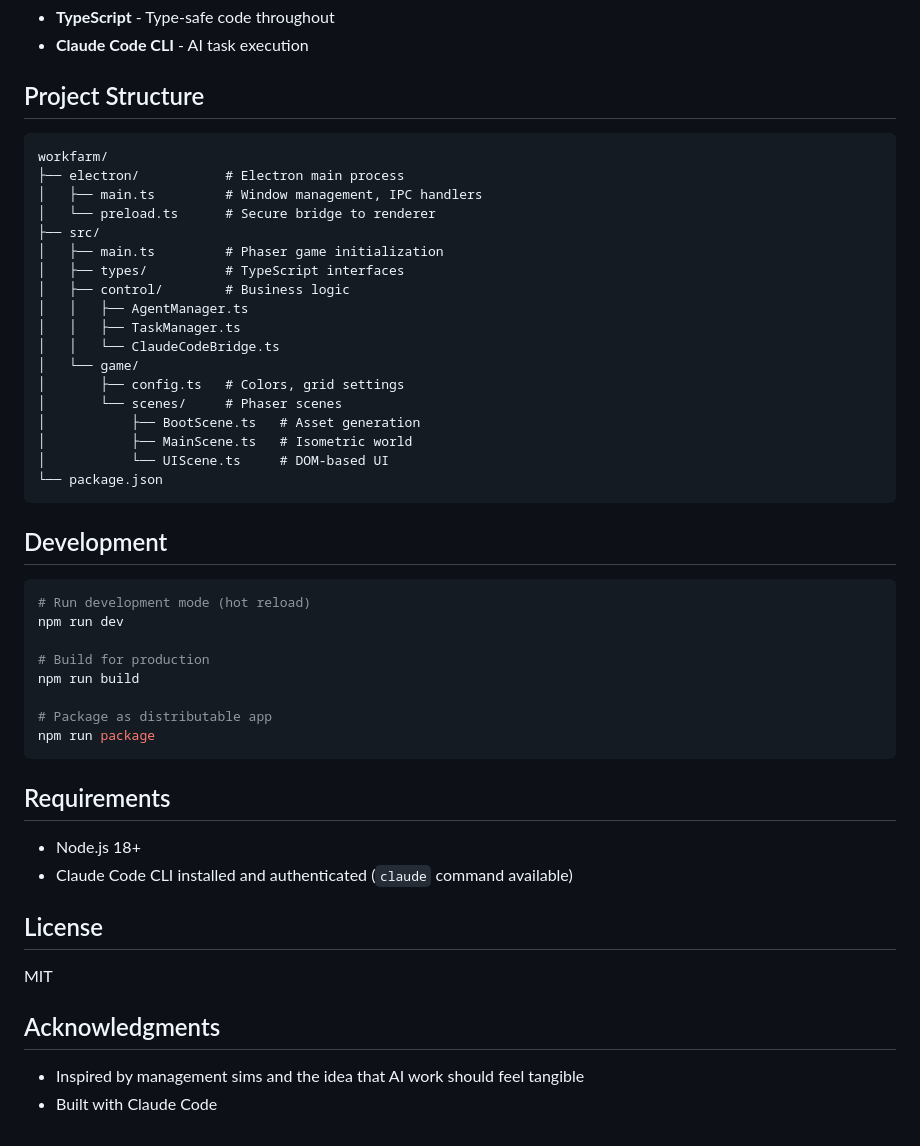
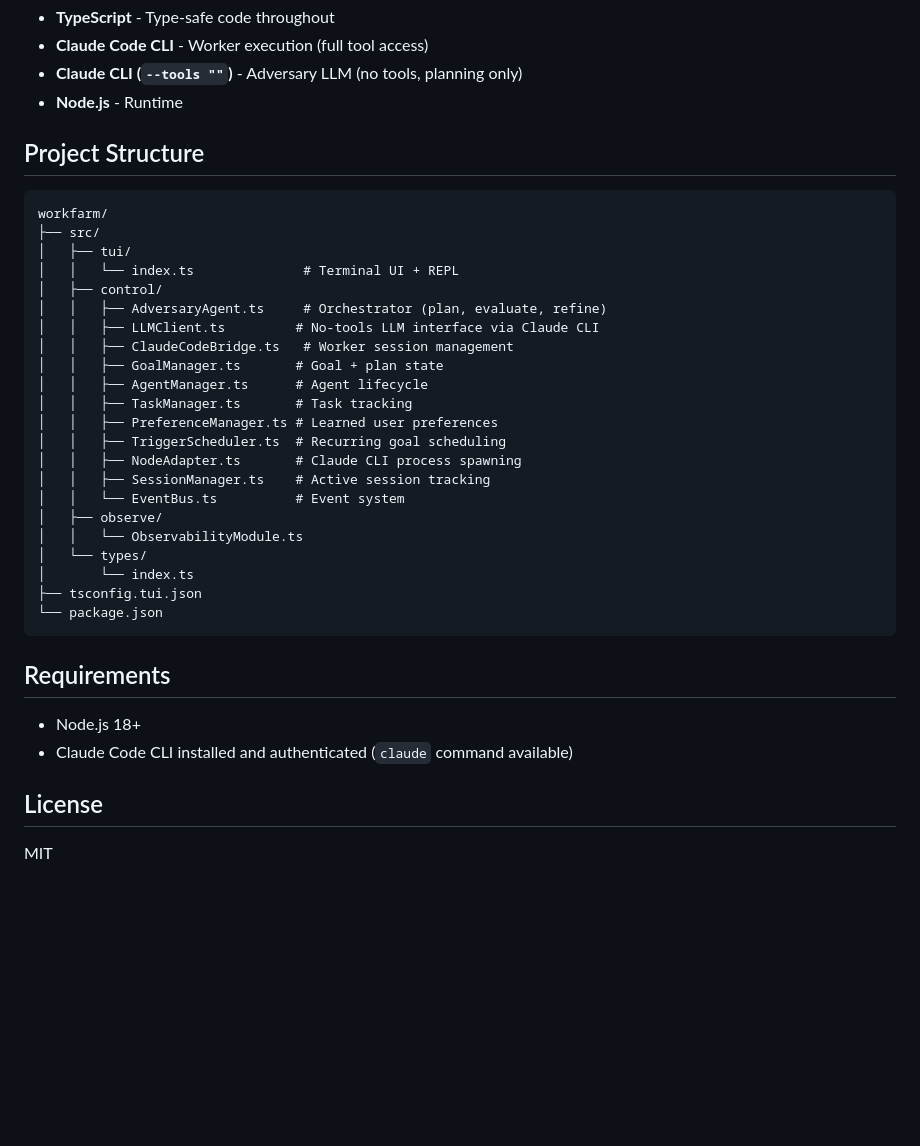
Before and after one commit to Wert1996/workfarm, a Markdown page: README.md, the part around the change printed below. Drawn GitHub-style; blank space fills up the shorter version.

````diff
--- a/README.md
+++ b/README.md
@@ -62,40 +185,33 @@ When you click on an agent, you can:
 - **TypeScript** - Type-safe code throughout
-- **Claude Code CLI** - AI task execution
+- **Claude Code CLI** - Worker execution (full tool access)
+- **Claude CLI (`--tools ""`)** - Adversary LLM (no tools, planning only)
+- **Node.js** - Runtime
 
 ## Project Structure
 
 ```
 workfarm/
-├── electron/           # Electron main process
-│   ├── main.ts         # Window management, IPC handlers
-│   └── preload.ts      # Secure bridge to renderer
 ├── src/
-│   ├── main.ts         # Phaser game initialization
-│   ├── types/          # TypeScript interfaces
-│   ├── control/        # Business logic
-│   │   ├── AgentManager.ts
-│   │   ├── TaskManager.ts
-│   │   └── ClaudeCodeBridge.ts
-│   └── game/
-│       ├── config.ts   # Colors, grid settings
-│       └── scenes/     # Phaser scenes
-│           ├── BootScene.ts   # Asset generation
-│           ├── MainScene.ts   # Isometric world
-│           └── UIScene.ts     # DOM-based UI
+│   ├── tui/
+│   │   └── index.ts              # Terminal UI + REPL
+│   ├── control/
+│   │   ├── AdversaryAgent.ts     # Orchestrator (plan, evaluate, refine)
+│   │   ├── LLMClient.ts         # No-tools LLM interface via Claude CLI
+│   │   ├── ClaudeCodeBridge.ts   # Worker session management
+│   │   ├── GoalManager.ts       # Goal + plan state
+│   │   ├── AgentManager.ts      # Agent lifecycle
+│   │   ├── TaskManager.ts       # Task tracking
+│   │   ├── PreferenceManager.ts # Learned user preferences
+│   │   ├── TriggerScheduler.ts  # Recurring goal scheduling
+│   │   ├── NodeAdapter.ts       # Claude CLI process spawning
+│   │   ├── SessionManager.ts    # Active session tracking
+│   │   └── EventBus.ts          # Event system
+│   ├── observe/
+│   │   └── ObservabilityModule.ts
+│   └── types/
+│       └── index.ts
+├── tsconfig.tui.json
 └── package.json
-```
-
-## Development
-
-```bash
-# Run development mode (hot reload)
-npm run dev
-
-# Build for production
-npm run build
-
-# Package as distributable app
-npm run package
 ```
 
 ## Requirements
@@ -106,8 +222,3 @@ npm run package
 ## License
 
 MIT
-
-## Acknowledgments
-
-- Inspired by management sims and the idea that AI work should feel tangible
-- Built with Claude Code
````
Also changed, not shown: other parts of README.md (+150 -27 lines), screenshot.png (added), 1 other file.
